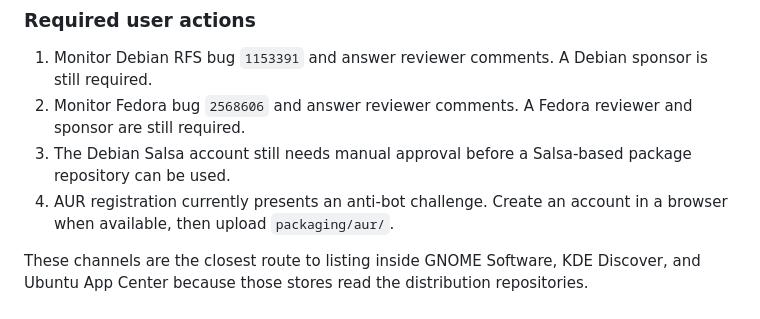
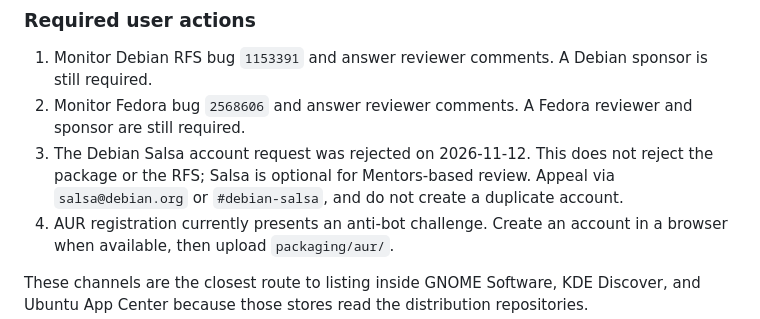
Before and after one commit to AsemShahen/NetworkMonitor, a Markdown page: docs/PUBLISHING_CHANNELS.md, the part around the change. GitHub-like rendering.

```diff
--- a/docs/PUBLISHING_CHANNELS.md
+++ b/docs/PUBLISHING_CHANNELS.md
@@ -79,8 +79,10 @@ The Fedora review request is filed:
    sponsor is still required.
 2. Monitor Fedora bug `2568606` and answer reviewer comments. A Fedora reviewer
    and sponsor are still required.
-3. The Debian Salsa account still needs manual approval before a Salsa-based
-   package repository can be used.
+3. The Debian Salsa account request was rejected on 2026-11-12. This does not
+   reject the package or the RFS; Salsa is optional for Mentors-based review.
+   Appeal via `salsa@debian.org` or `#debian-salsa`, and do not create a
+   duplicate account.
 4. AUR registration currently presents an anti-bot challenge. Create an
    account in a browser when available, then upload `packaging/aur/`.
 
```
Also changed, not shown: REPORT_AR.md (+3 -0 lines), docs/PUBLISHING_CHANNELS_AR.md (+3 -1 lines).
